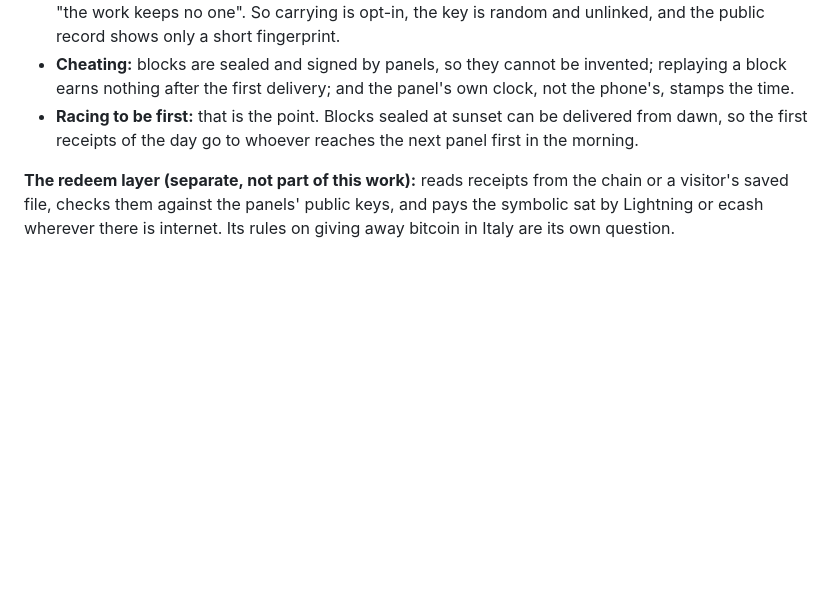
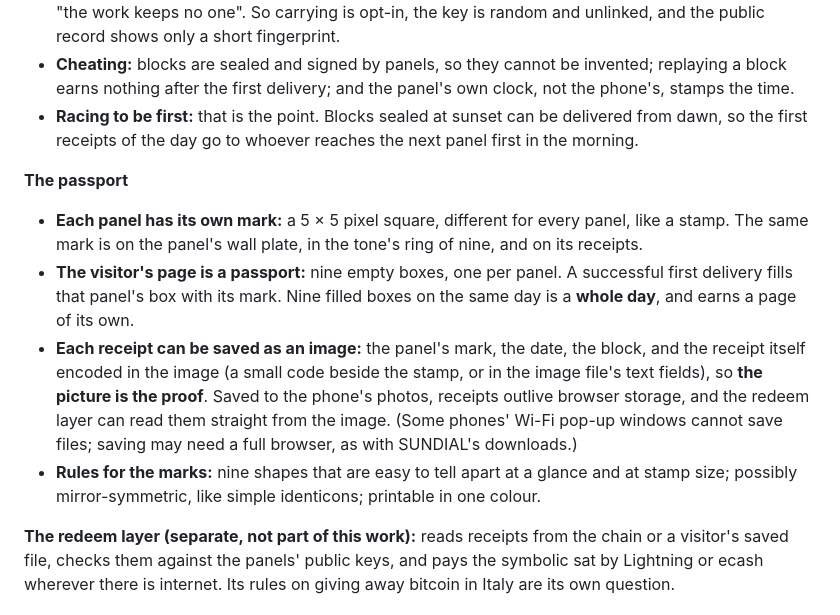
Before and after one commit to photovoltaic-art/PVA, a Markdown page: works/02-go-to-bed.md, the part around the change. Drawn GitHub-style; blank space fills up the shorter version.

Commit message:
GO TO BED: the passport (5x5 panel marks, boxes filled by receipts, receipts saved as images)
Co-Authored-By: Claude Opus 5.5 <noreply@anthropic.com>
Claude-Session: https://claude.ai/code/session_01BMFMt5yCJVT3JQicJnUWqs

```diff
--- a/works/02-go-to-bed.md
+++ b/works/02-go-to-bed.md
@@ -77,6 +77,13 @@ The public are the messengers. A phone that joins one panel picks up what that p
 - **Cheating:** blocks are sealed and signed by panels, so they cannot be invented; replaying a block earns nothing after the first delivery; and the panel's own clock, not the phone's, stamps the time.
 - **Racing to be first:** that is the point. Blocks sealed at sunset can be delivered from dawn, so the first receipts of the day go to whoever reaches the next panel first in the morning.
 
+**The passport**
+
+- **Each panel has its own mark:** a 5 × 5 pixel square, different for every panel, like a stamp. The same mark is on the panel's wall plate, in the tone's ring of nine, and on its receipts.
+- **The visitor's page is a passport:** nine empty boxes, one per panel. A successful first delivery fills that panel's box with its mark. Nine filled boxes on the same day is a **whole day**, and earns a page of its own.
+- **Each receipt can be saved as an image:** the panel's mark, the date, the block, and the receipt itself encoded in the image (a small code beside the stamp, or in the image file's text fields), so **the picture is the proof**. Saved to the phone's photos, receipts outlive browser storage, and the redeem layer can read them straight from the image. (Some phones' Wi-Fi pop-up windows cannot save files; saving may need a full browser, as with SUNDIAL's downloads.)
+- **Rules for the marks:** nine shapes that are easy to tell apart at a glance and at stamp size; possibly mirror-symmetric, like simple identicons; printable in one colour.
+
 **The redeem layer (separate, not part of this work):** reads receipts from the chain or a visitor's saved file, checks them against the panels' public keys, and pays the symbolic sat by Lightning or ecash wherever there is internet. Its rules on giving away bitcoin in Italy are its own question.
 
 ## Building on SUNDIAL
```
